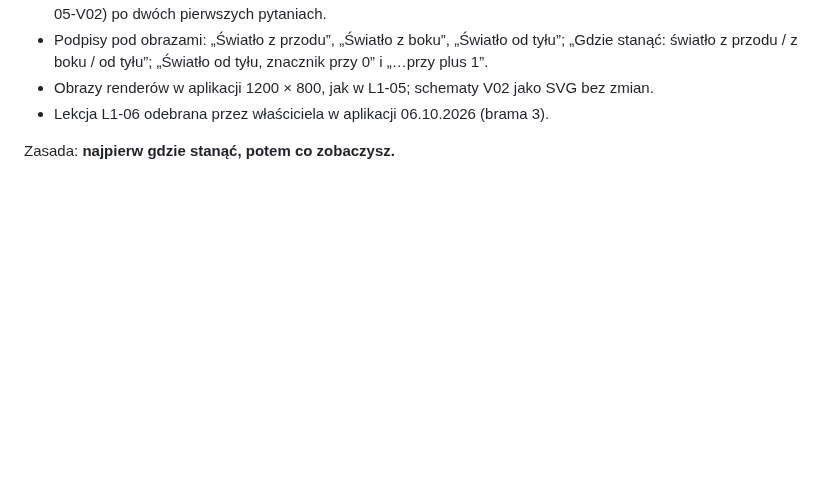
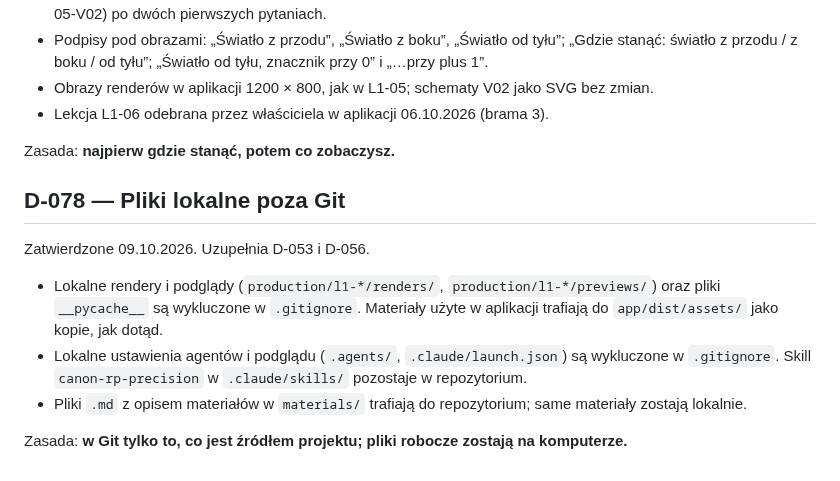
Before and after one commit to LionMielec/Canon-RP-Kurs, a Markdown page: docs/09_DECISIONS.md, the part around the change. Rendered like a GitHub page; blank space fills up the shorter version.

```diff
--- a/docs/09_DECISIONS.md
+++ b/docs/09_DECISIONS.md
@@ -850,3 +850,12 @@ Zatwierdzone 06.10.2026. Uzupełnia D-075.
 - Lekcja L1-06 odebrana przez właściciela w aplikacji 06.10.2026 (brama 3).
 
 Zasada: **najpierw gdzie stanąć, potem co zobaczysz.**
+
+## D-078 — Pliki lokalne poza Git
+Zatwierdzone 09.10.2026. Uzupełnia D-053 i D-056.
+
+- Lokalne rendery i podglądy (`production/l1-*/renders/`, `production/l1-*/previews/`) oraz pliki `__pycache__` są wykluczone w `.gitignore`. Materiały użyte w aplikacji trafiają do `app/dist/assets/` jako kopie, jak dotąd.
+- Lokalne ustawienia agentów i podglądu (`.agents/`, `.claude/launch.json`) są wykluczone w `.gitignore`. Skill `canon-rp-precision` w `.claude/skills/` pozostaje w repozytorium.
+- Pliki `.md` z opisem materiałów w `materials/` trafiają do repozytorium; same materiały zostają lokalnie.
+
+Zasada: **w Git tylko to, co jest źródłem projektu; pliki robocze zostają na komputerze.**
```
Also changed, not shown: docs/10_TODO.md (+1 -1 lines), docs/14_PRZEKAZANIE_SESJI.md (+17 -0 lines).
